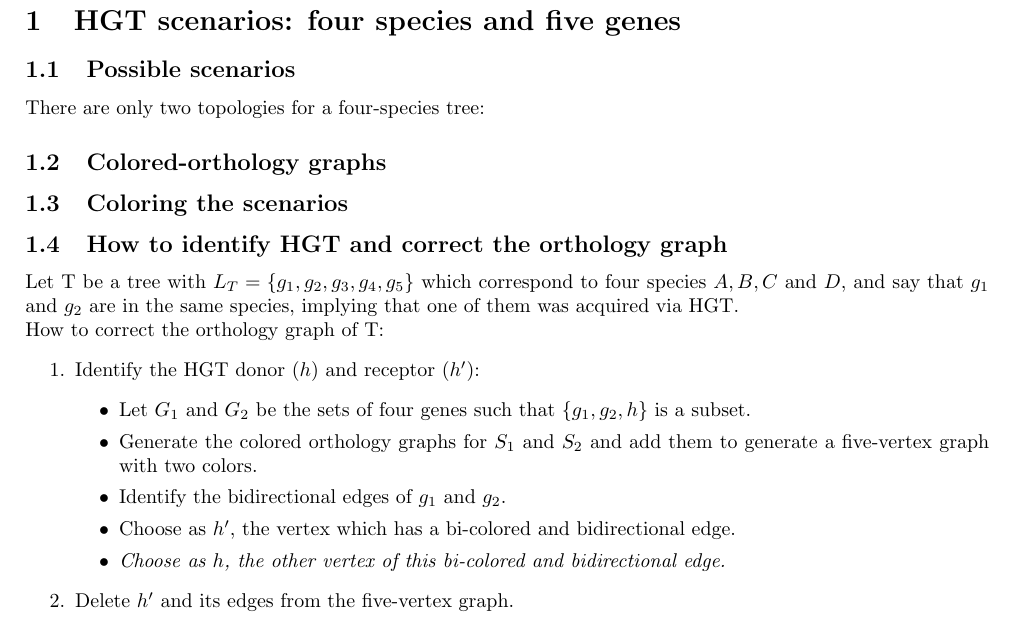
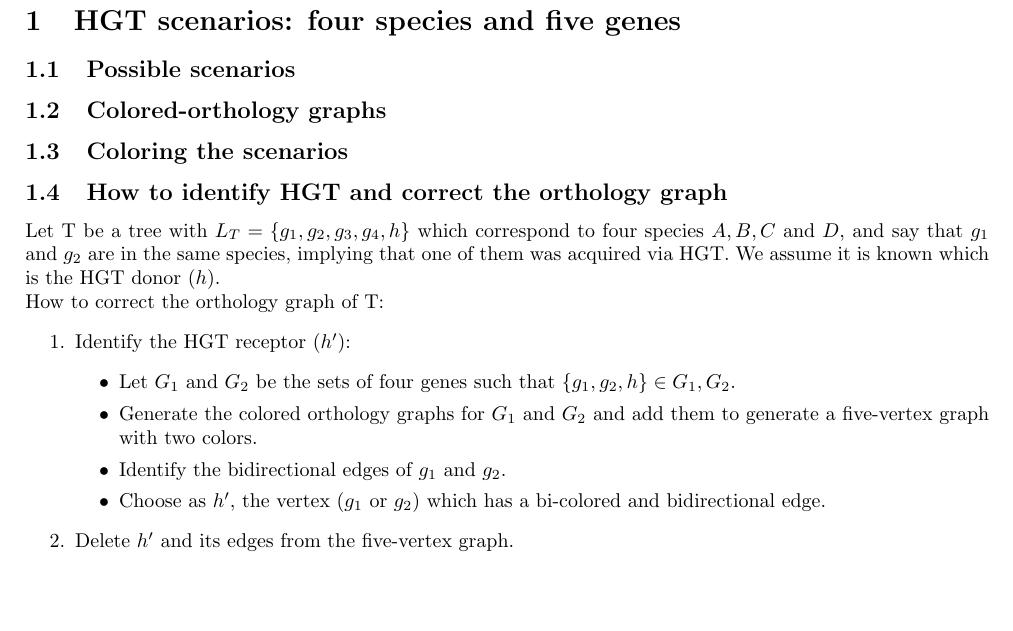
Before and after one commit to divaldivia/HGT_Scenarios, a LaTeX document (Report_4sp5g.tex): part of the page, cut so that both start at the same text, the shorter picture padded with empty space. Compiled offline with pdfLaTeX.

Commit message:
How to correct the orthology graph

```diff
--- a/Report_4sp5g.tex
+++ b/Report_4sp5g.tex
@@ -7,33 +7,9 @@
 \usepackage{graphicx}
 \usepackage[left=2cm,right=2cm,top=2cm,bottom=2cm]{geometry}
 \begin{document}
-%We will proceed by contradiction.
-%Suppose that **.
-%
-%Let $V(G)=\{g_{1},g_{2},g_{3},g_{4}\}$. We will construct G with the constrains given by its degree sequence.
-%
-%Without loss of generality, suppose that:
-%	\begin{enumerate}
-%		\item	For $g_{3}$ and $g_{4}$,  $d_{in}(g_{3})=d_{in}(g_{4})=3$.
-%
-%		Since G is not a multigraph, $\forall i,j \in \{1,..,4\}$, $g_{i}, g_{j}$ have at most one directed edge $e=(g_{i}, g_{j})$ if $i \neq j$, and cannot have an edge $e=(g_{i}, g_{i})$. Hence, the only way of having $d_{in}(g_{i})=3$, in a graph of order 4, is by directing exactly one edge from  each $g_{j}, j \neq i$. This constrain give us with the following subgraph of G :
-%
-%		\item For $g_{1}$ and $g_{2}$,  $d_{in}(g_{1})=d_{in}(g_{2})=1$.
-%
-%		Observe that the subgraph obtained in 1. generates $d_{out}(g_{1})=d_{out}(g_{2})=2$ which is the out-degree of all the vertices. This means that the edges $(g_{1}, g_{2})$ and $(g_{2}, g_{1})$ cannot exist. So, our only posibilties to construct the in-degree sequence for  $g_{1}$ and $g_{2}$ is directing edges from $g_{3}$ or $g_{4}$.
-%		Lets assume that the edges directed to $g_{1}$ and $g_{2}$ comes, without loss of generality, only from $g_{3}$. In this case, $d_{out}(g_{3})=3$ insted of 2. Therefore, we must have one edge from $g_{3}$ and another one from $g_{4}$. With this last constrain, degree sequence is satisficed and give us two possible graphs, $G'$ and $G''$, as candidates for G:
-%
-%
-%		Note that $G' \cong G''$ and $G'=G_{1}$. So, in case, $G \cong G_{1}$, which is a contradiction to the initial hypotesis.
-%	\end{enumerate}
 \section{HGT scenarios: four species and five genes}
 
 \subsection{Possible scenarios}
-
-There are only two topologies for a four-species tree:
-%	\begin{center}
-%		\includegraphics[scale=1]{}
-%	\end{center}
 
 
 \subsection{Colored-orthology graphs}
@@ -41,21 +17,20 @@ There are only two topologies for a four-species tree:
 \subsection{Coloring the scenarios}
 
 \subsection{How to identify HGT and correct the orthology graph}
-	Let T be a tree with $L_T=\{ g_1, g_2, g_3, g_4, g_5\}$ which correspond to four species $A, B, C$ and $D$, and say that $g_1$ and $g_2$ are in the same species, implying that one of them was acquired via HGT.
+	Let T be a tree with $L_T=\{ g_1, g_2, g_3, g_4, h\}$ which correspond to four species $A, B, C$ and $D$, and say that $g_1$ and $g_2$ are in the same species, implying that one of them was acquired via HGT. We assume it is known which is the HGT donor ($h$).
 	\\
 	How to correct the orthology graph of T:
 	\begin{enumerate}
-		\item Identify the HGT donor ($h$) and receptor ($h'$):
+		\item Identify the HGT receptor ($h'$):
 			\begin{itemize}
-				\item Let $G_1$ and $G_2$ be the sets of four genes such that $\{g_1, g_2, h\}$ is a subset.
-				\item Generate the colored orthology graphs for $S_1$ and $S_2$ and add them to generate a five-vertex graph with 					two colors.
+				\item Let $G_1$ and $G_2$ be the sets of four genes such that $\{g_1, g_2, h\} \in G_1,G_2$.
+				\item Generate the colored orthology graphs for $G_1$ and $G_2$ and add them to generate a five-vertex graph with two colors.
 				\item Identify the bidirectional edges of $g_1$ and $g_2$.
-				\item Choose as $h'$, the vertex which has a bi-colored and bidirectional edge.
-				\item \textit{Choose as $h$, the other vertex of this bi-colored and bidirectional edge.}
+				\item Choose as $h'$, the vertex ($g_1$ or  $g_2$) which has a bi-colored and bidirectional edge.
+%				\item \textit{Choose as $h$ the other vertex of this bi-colored and bidirectional edge.}
 			\end{itemize}
 		\item Delete $h'$ and its edges from the five-vertex graph.
 		\item Complete the unidirectional edges to bidirectional edges.
 	\end{enumerate}
 
-
 \end{document}
```
